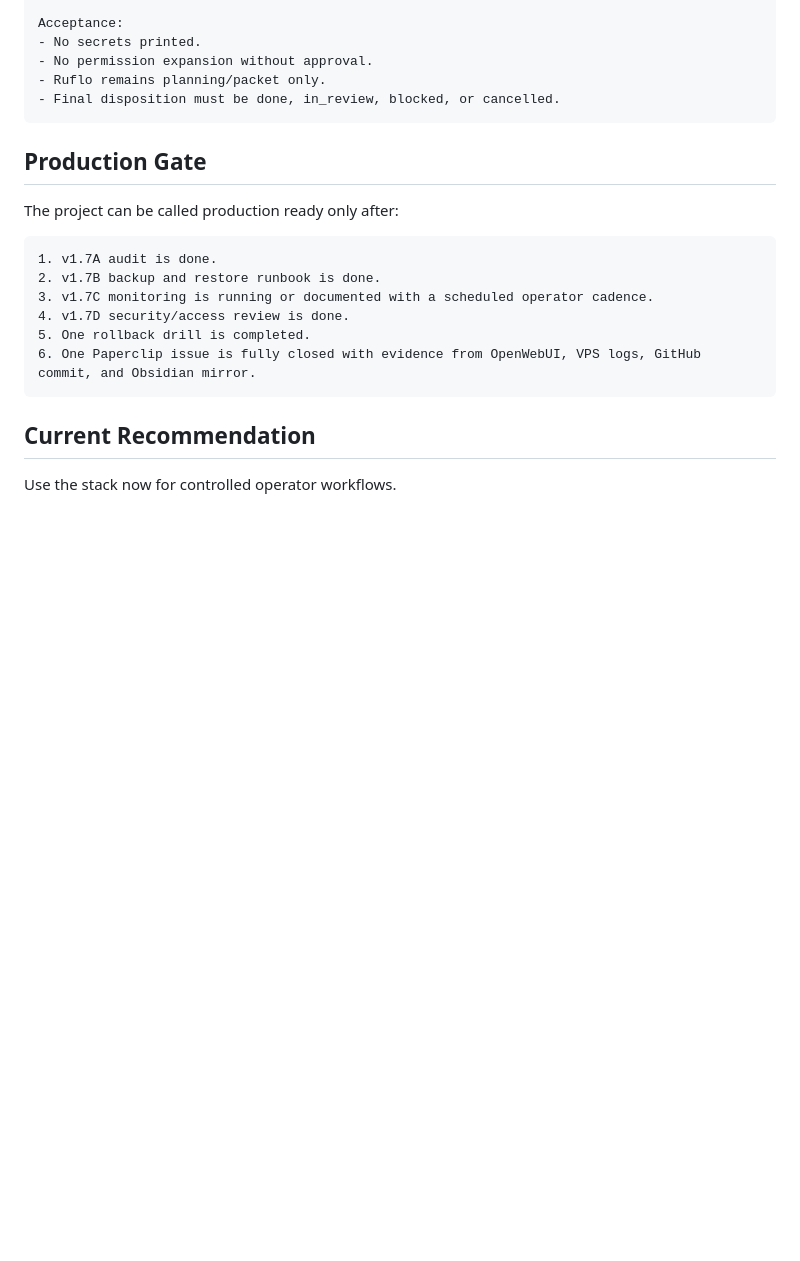
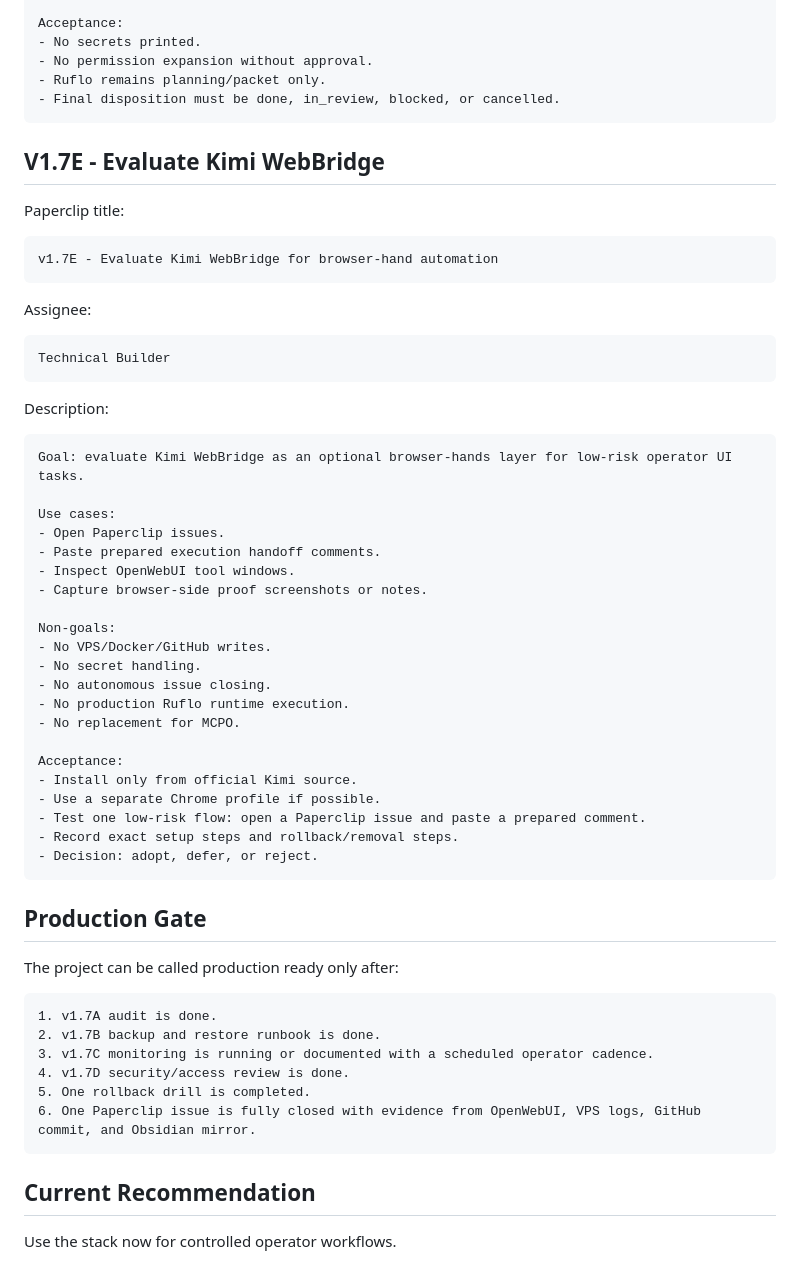
Before and after one commit to dev4-gpt/veloce-research-os, a Markdown page: docs/v1.7-production-readiness-plan.md, the part around the change. Drawn GitHub-style; blank space fills up the shorter version.

Commit message:
Add Kimi WebBridge v1.7E evaluation task

````diff
--- a/docs/v1.7-production-readiness-plan.md
+++ b/docs/v1.7-production-readiness-plan.md
@@ -256,6 +256,46 @@ Acceptance:
 - Final disposition must be done, in_review, blocked, or cancelled.
 ```
 
+## V1.7E - Evaluate Kimi WebBridge
+
+Paperclip title:
+
+```text
+v1.7E - Evaluate Kimi WebBridge for browser-hand automation
+```
+
+Assignee:
+
+```text
+Technical Builder
+```
+
+Description:
+
+```md
+Goal: evaluate Kimi WebBridge as an optional browser-hands layer for low-risk operator UI tasks.
+
+Use cases:
+- Open Paperclip issues.
+- Paste prepared execution handoff comments.
+- Inspect OpenWebUI tool windows.
+- Capture browser-side proof screenshots or notes.
+
+Non-goals:
+- No VPS/Docker/GitHub writes.
+- No secret handling.
+- No autonomous issue closing.
+- No production Ruflo runtime execution.
+- No replacement for MCPO.
+
+Acceptance:
+- Install only from official Kimi source.
+- Use a separate Chrome profile if possible.
+- Test one low-risk flow: open a Paperclip issue and paste a prepared comment.
+- Record exact setup steps and rollback/removal steps.
+- Decision: adopt, defer, or reject.
+```
+
 ## Production Gate
 
 The project can be called production ready only after:
````
